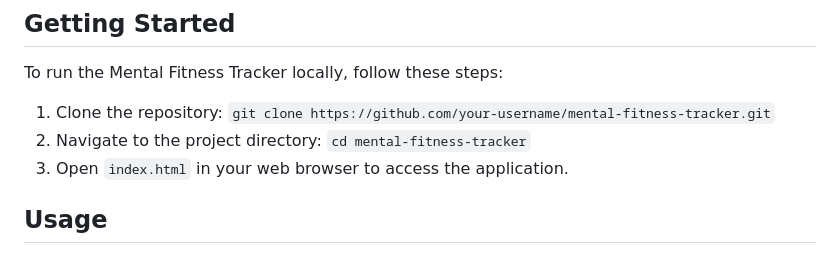
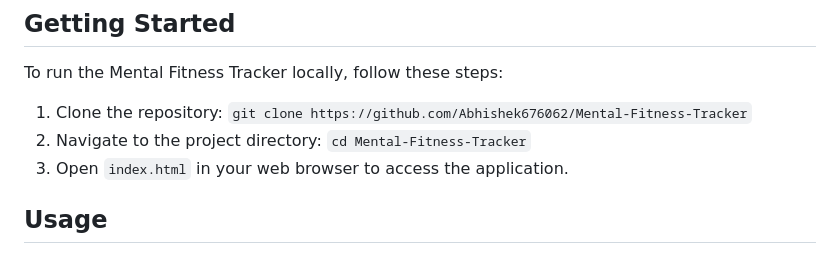
Before and after one commit to Abhishek676062/Mental-Fitness-Tracker, a Markdown page: README.md, the part around the change. Rendered like a GitHub page.

```diff
--- a/README.md
+++ b/README.md
@@ -35,8 +35,8 @@ Please note that the Mental Fitness Tracker is not a substitute for professional
 
 To run the Mental Fitness Tracker locally, follow these steps:
 
-1. Clone the repository: `git clone https://github.com/your-username/mental-fitness-tracker.git`
-2. Navigate to the project directory: `cd mental-fitness-tracker`
+1. Clone the repository: `git clone https://github.com/Abhishek676062/Mental-Fitness-Tracker`
+2. Navigate to the project directory: `cd Mental-Fitness-Tracker`
 3. Open `index.html` in your web browser to access the application.
 
 ## Usage
```
